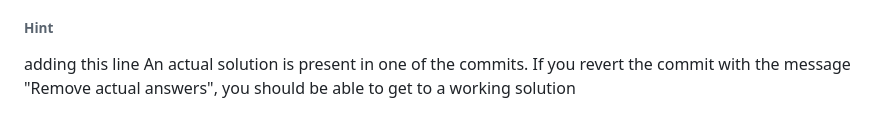
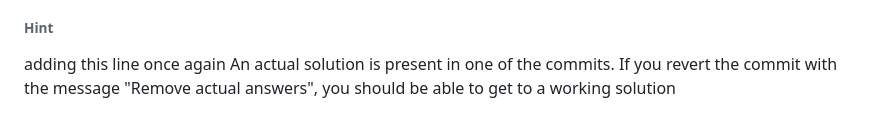
Before and after one commit to sahaj-nano/nano-demo-calculator-app, a Markdown page: README.md, the part around the change. GitHub-like rendering.

Commit message:
Adding the line once again

```diff
--- a/README.md
+++ b/README.md
@@ -85,5 +85,5 @@ In order to submit a solution, follow these steps.
 
 
 ###### Hint
-adding this line
+adding this line once again
 An actual solution is present in one of the commits. If you revert the commit with the message "Remove actual answers", you should be able to get to a working solution
```
